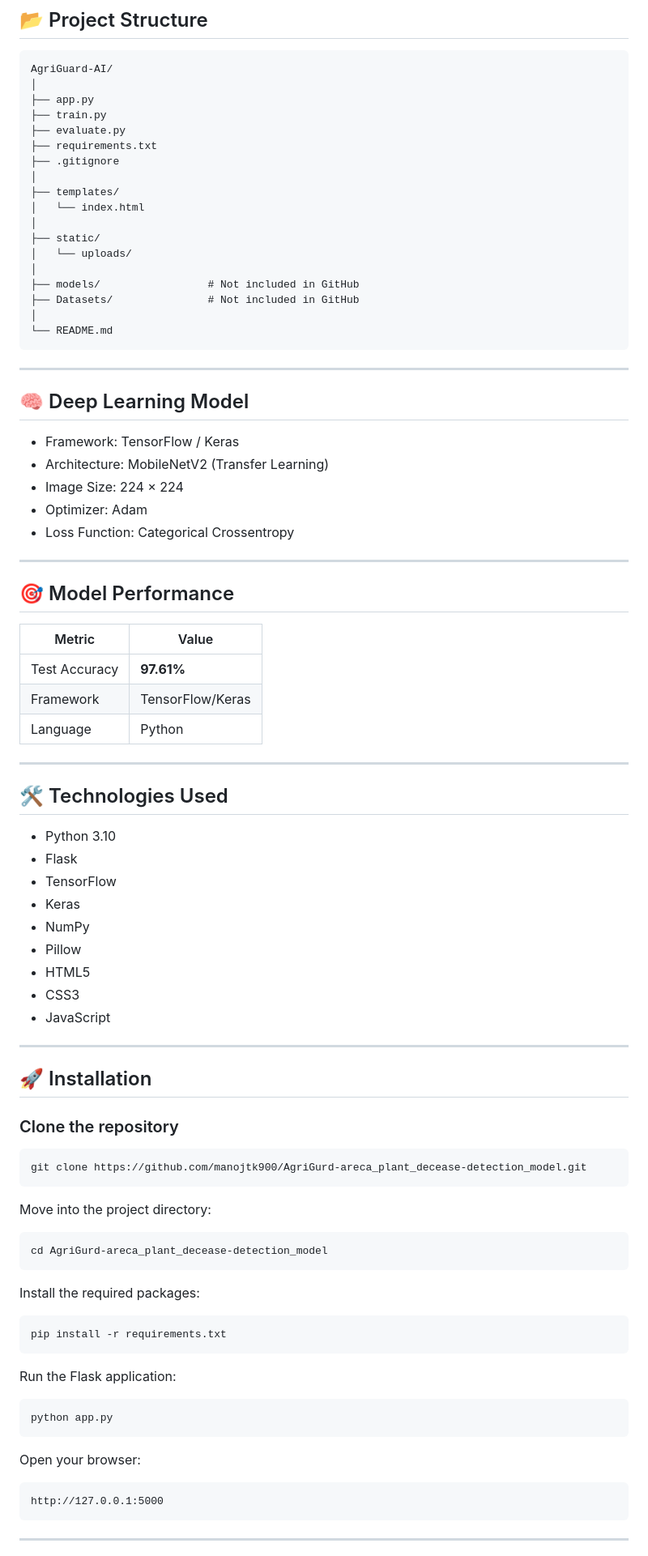
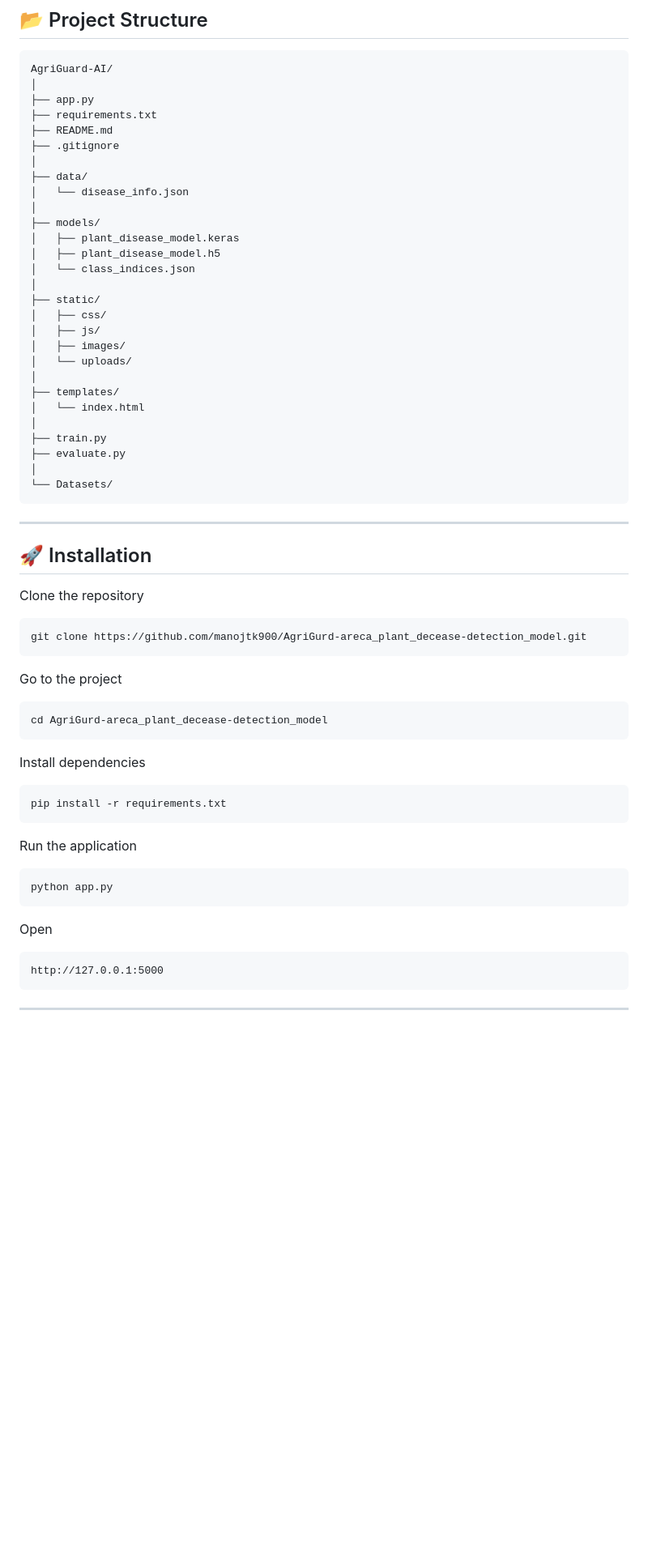
Before and after one commit to manojtk900/AgriGurd-areca_plant_decease-detection_model, a Markdown page: README.md, the part around one of its changes. Shown at 81% size. GitHub-like rendering; blank space fills up the shorter version.

````diff
--- a/README.md
+++ b/README.md
@@ -35,86 +79,62 @@ An AI-powered web application for detecting diseases in areca plants using Deep
 AgriGuard-AI/
 │
 ├── app.py
-├── train.py
-├── evaluate.py
 ├── requirements.txt
+├── README.md
 ├── .gitignore
+│
+├── data/
+│   └── disease_info.json
+│
+├── models/
+│   ├── plant_disease_model.keras
+│   ├── plant_disease_model.h5
+│   └── class_indices.json
+│
+├── static/
+│   ├── css/
+│   ├── js/
+│   ├── images/
+│   └── uploads/
 │
 ├── templates/
 │   └── index.html
 │
-├── static/
-│   └── uploads/
+├── train.py
+├── evaluate.py
 │
-├── models/                 # Not included in GitHub
-├── Datasets/               # Not included in GitHub
-│
-└── README.md
+└── Datasets/
 ```
-
----
-
-## 🧠 Deep Learning Model
-
-- Framework: TensorFlow / Keras
-- Architecture: MobileNetV2 (Transfer Learning)
-- Image Size: 224 × 224
-- Optimizer: Adam
-- Loss Function: Categorical Crossentropy
-
----
-
-## 🎯 Model Performance
-
-| Metric | Value |
-|---------|-------|
-| Test Accuracy | **97.61%** |
-| Framework | TensorFlow/Keras |
-| Language | Python |
-
----
-
-## 🛠️ Technologies Used
-
-- Python 3.10
-- Flask
-- TensorFlow
-- Keras
-- NumPy
-- Pillow
-- HTML5
-- CSS3
-- JavaScript
 
 ---
 
 ## 🚀 Installation
 
-### Clone the repository
+Clone the repository
 
 ```bash
 git clone https://github.com/manojtk900/AgriGurd-areca_plant_decease-detection_model.git
 ```
 
-Move into the project directory:
+Go to the project
 
 ```bash
 cd AgriGurd-areca_plant_decease-detection_model
 ```
 
-Install the required packages:
+Install dependencies
 
 ```bash
 pip install -r requirements.txt
 ```
 
-Run the Flask application:
+Run the application
 
 ```bash
 python app.py
 ```
 
-Open your browser:
+Open
 
 ```
 http://127.0.0.1:5000
````
Also changed, not shown: other parts of README.md (+121 -58 lines).
